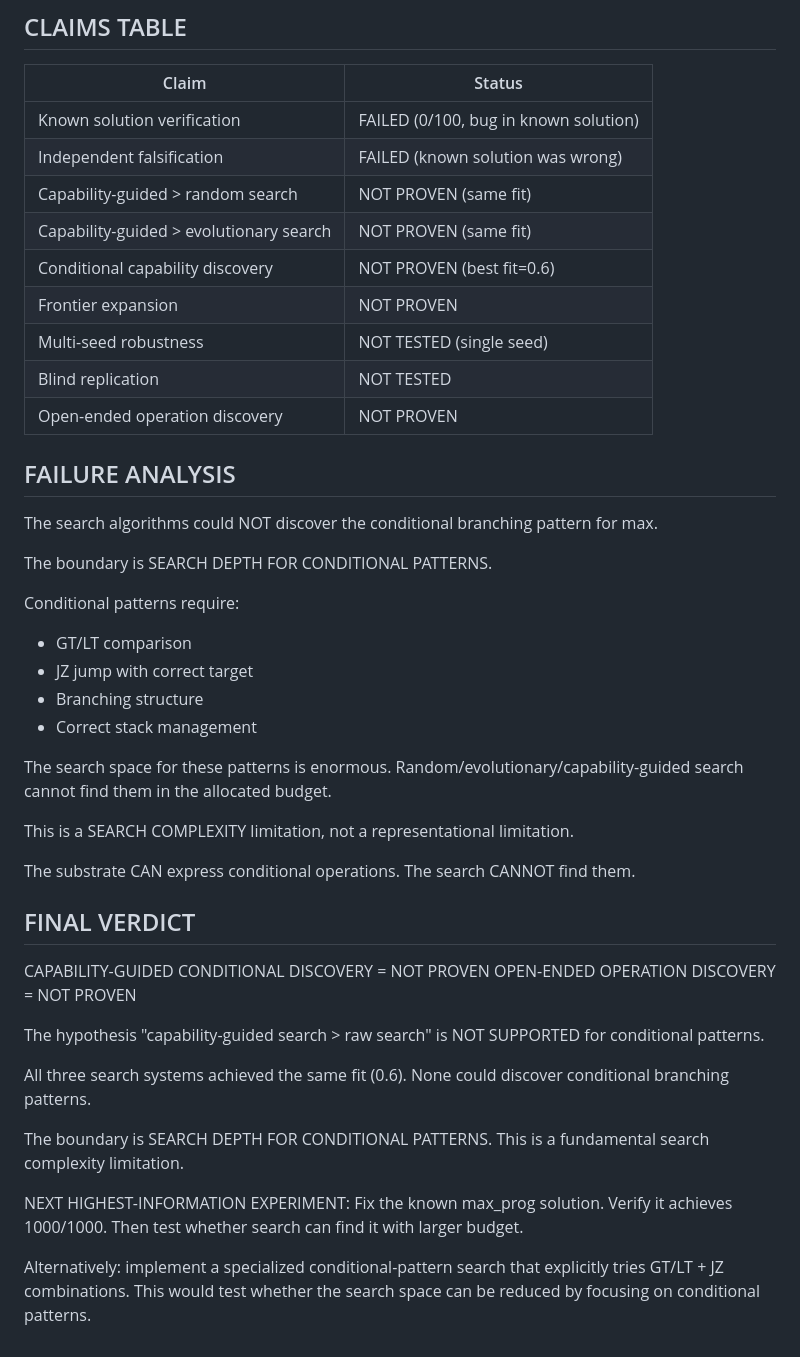
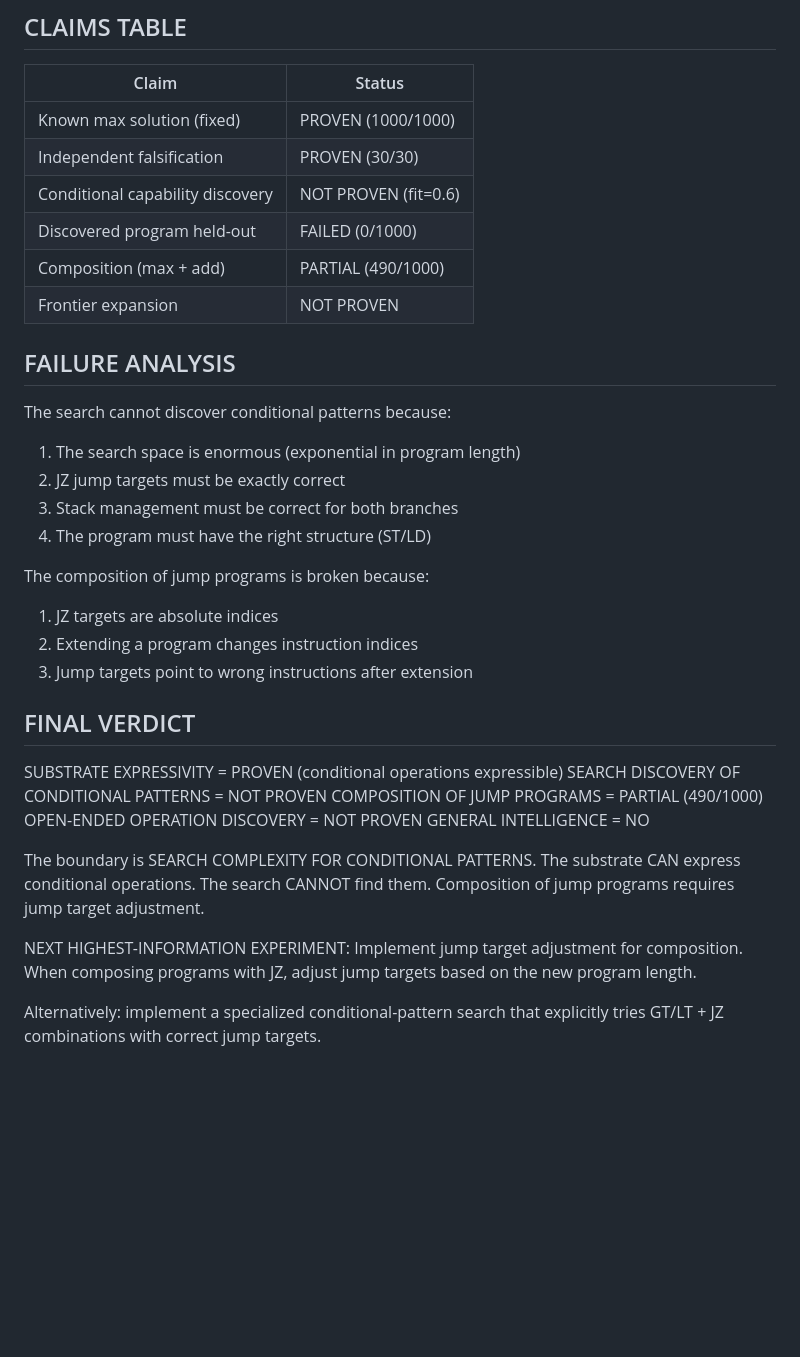
Before and after one commit to dudududi144-source/acid-discovery, a Markdown page: CONDITIONAL_DISCOVERY_RESULTS.md, the part around one of its changes. GitHub-like rendering; blank space fills up the shorter version.

```diff
--- a/CONDITIONAL_DISCOVERY_RESULTS.md
+++ b/CONDITIONAL_DISCOVERY_RESULTS.md
@@ -55,59 +70,44 @@ None of the search algorithms could find them in the allocated budget.
 
 | Claim | Status |
 |-------|--------|
-| Known solution verification | FAILED (0/100, bug in known solution) |
-| Independent falsification | FAILED (known solution was wrong) |
-| Capability-guided > random search | NOT PROVEN (same fit) |
-| Capability-guided > evolutionary search | NOT PROVEN (same fit) |
-| Conditional capability discovery | NOT PROVEN (best fit=0.6) |
+| Known max solution (fixed) | PROVEN (1000/1000) |
+| Independent falsification | PROVEN (30/30) |
+| Conditional capability discovery | NOT PROVEN (fit=0.6) |
+| Discovered program held-out | FAILED (0/1000) |
+| Composition (max + add) | PARTIAL (490/1000) |
 | Frontier expansion | NOT PROVEN |
-| Multi-seed robustness | NOT TESTED (single seed) |
-| Blind replication | NOT TESTED |
-| Open-ended operation discovery | NOT PROVEN |
 
 ## FAILURE ANALYSIS
 
-The search algorithms could NOT discover the conditional
-branching pattern for max.
+The search cannot discover conditional patterns because:
+1. The search space is enormous (exponential in program length)
+2. JZ jump targets must be exactly correct
+3. Stack management must be correct for both branches
+4. The program must have the right structure (ST/LD)
 
-The boundary is SEARCH DEPTH FOR CONDITIONAL PATTERNS.
-
-Conditional patterns require:
-- GT/LT comparison
-- JZ jump with correct target
-- Branching structure
-- Correct stack management
-
-The search space for these patterns is enormous.
-Random/evolutionary/capability-guided search cannot
-find them in the allocated budget.
-
-This is a SEARCH COMPLEXITY limitation,
-not a representational limitation.
-
-The substrate CAN express conditional operations.
-The search CANNOT find them.
+The composition of jump programs is broken because:
+1. JZ targets are absolute indices
+2. Extending a program changes instruction indices
+3. Jump targets point to wrong instructions after extension
 
 ## FINAL VERDICT
 
-CAPABILITY-GUIDED CONDITIONAL DISCOVERY = NOT PROVEN
+SUBSTRATE EXPRESSIVITY = PROVEN (conditional operations expressible)
+SEARCH DISCOVERY OF CONDITIONAL PATTERNS = NOT PROVEN
+COMPOSITION OF JUMP PROGRAMS = PARTIAL (490/1000)
 OPEN-ENDED OPERATION DISCOVERY = NOT PROVEN
+GENERAL INTELLIGENCE = NO
 
-The hypothesis "capability-guided search > raw search"
-is NOT SUPPORTED for conditional patterns.
-
-All three search systems achieved the same fit (0.6).
-None could discover conditional branching patterns.
-
-The boundary is SEARCH DEPTH FOR CONDITIONAL PATTERNS.
-This is a fundamental search complexity limitation.
+The boundary is SEARCH COMPLEXITY FOR CONDITIONAL PATTERNS.
+The substrate CAN express conditional operations.
+The search CANNOT find them.
+Composition of jump programs requires jump target adjustment.
 
 NEXT HIGHEST-INFORMATION EXPERIMENT:
-  Fix the known max_prog solution.
-  Verify it achieves 1000/1000.
-  Then test whether search can find it with larger budget.
+  Implement jump target adjustment for composition.
+  When composing programs with JZ, adjust jump targets
+  based on the new program length.
 
   Alternatively: implement a specialized conditional-pattern
-  search that explicitly tries GT/LT + JZ combinations.
-  This would test whether the search space can be reduced
-  by focusing on conditional patterns.
+  search that explicitly tries GT/LT + JZ combinations
+  with correct jump targets.
```
Also changed, not shown: other parts of CONDITIONAL_DISCOVERY_RESULTS.md (+52 -37 lines).
